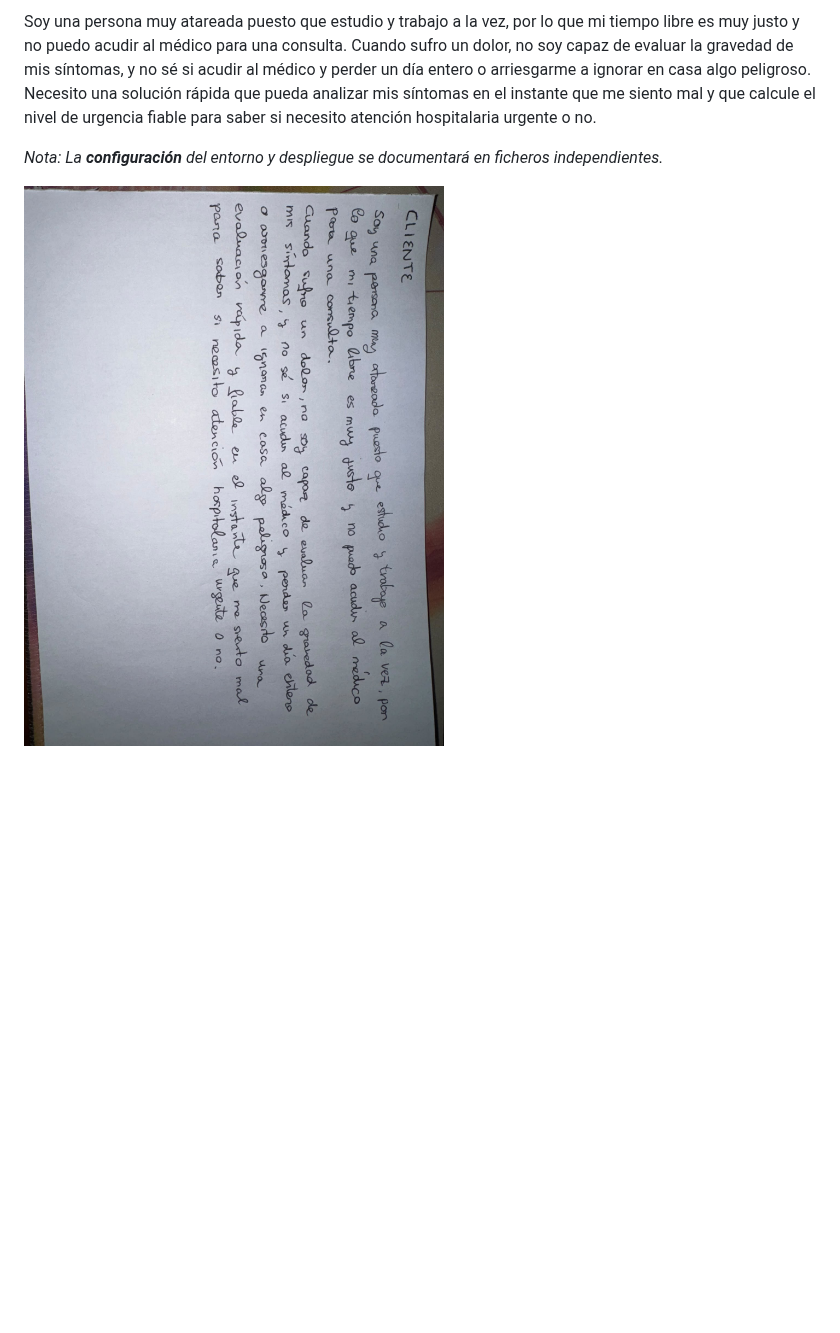
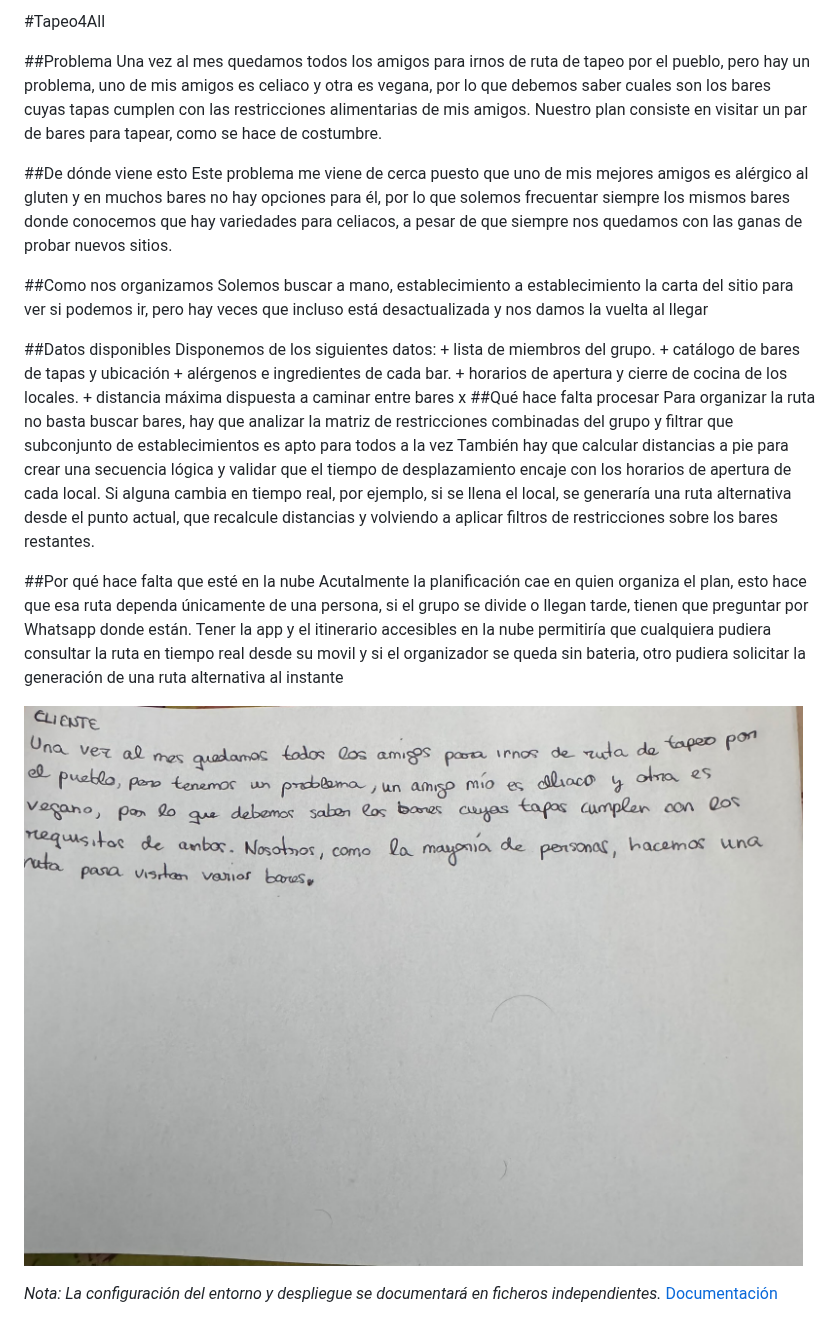
Before and after one commit to raulgs24/EasyTurno, a Markdown page: README.md, the part around the change. Drawn GitHub-style; pictures changed too: docs/img/tarjeta.jpeg (added), tarjeta.jpeg (deleted); blank space fills up the shorter version.

Commit message:
Cambio de proyecto a Tapeo4All y actualización de documentación

```diff
--- a/README.md
+++ b/README.md
@@ -1,5 +1,31 @@
-Soy una persona muy atareada puesto que estudio y trabajo a la vez, por lo que mi tiempo libre es muy justo y no puedo acudir al médico para una consulta. Cuando sufro un dolor, no soy capaz de evaluar la gravedad de mis síntomas, y no sé si acudir al médico y perder un día entero o arriesgarme a ignorar en casa algo peligroso. Necesito una solución rápida que pueda analizar mis síntomas en el instante que me siento mal y que calcule el nivel de urgencia fiable para saber si necesito atención hospitalaria urgente o no.
+#Tapeo4All
 
-*Nota: La **configuración** del entorno y despliegue se documentará en ficheros independientes.*
+##Problema
+Una vez al mes quedamos todos los amigos para irnos de ruta de tapeo por el pueblo, pero hay un problema, uno de mis amigos es celiaco y otra es vegana, por lo que debemos saber cuales son los bares cuyas tapas cumplen con las restricciones alimentarias de mis amigos. Nuestro plan consiste en visitar un par de bares para tapear, como se hace de costumbre.
 
-![Fotografía de la tarjeta de rol](tarjeta.jpeg)
+##De dónde viene esto
+Este problema me viene de cerca puesto que uno de mis mejores amigos es alérgico al gluten y en muchos bares no hay opciones para él, por lo que solemos frecuentar siempre los mismos bares donde conocemos que hay variedades para celiacos, a pesar de que siempre nos quedamos con las ganas de probar nuevos sitios.
+
+##Como nos organizamos
+Solemos buscar a mano, establecimiento a establecimiento la carta del sitio para ver si podemos ir, pero hay veces que incluso está desactualizada y nos damos la vuelta al llegar
+
+##Datos disponibles
+Disponemos de los siguientes datos:
+    + lista de miembros del grupo.
+    + catálogo de bares de tapas y ubicación
+    + alérgenos e ingredientes de cada bar.
+    + horarios de apertura y cierre de cocina de los locales.
+    + distancia máxima dispuesta a caminar entre bares
+    x
+##Qué hace falta procesar
+Para organizar la ruta no basta buscar bares, hay que analizar la matriz de restricciones combinadas del grupo y filtrar que subconjunto de establecimientos es apto para todos a la vez
+También hay que calcular distancias a pie para crear una secuencia lógica y validar que el tiempo de desplazamiento encaje con los horarios de apertura de cada local.
+Si alguna cambia en tiempo real, por ejemplo, si se llena el local, se generaría una ruta alternativa desde el punto actual, que recalcule distancias y volviendo a aplicar filtros de restricciones sobre los bares restantes.
+
+##Por qué hace falta que esté en la nube
+Acutalmente la planificación cae en quien organiza el plan, esto hace que esa ruta dependa únicamente de una persona, si el grupo se divide o llegan tarde, tienen que preguntar por Whatsapp donde están. Tener la app y el itinerario accesibles en la nube permitiría que cualquiera pudiera consultar la ruta en tiempo real desde su movil y si el organizador se queda sin bateria, otro pudiera solicitar la generación de una ruta alternativa al instante
+
+![Fotografía de la tarjeta de rol](./docs/img/tarjeta.jpeg)
+
+*Nota: La configuración del entorno y despliegue se documentará en ficheros independientes.*
+[Documentación](./docs)
```
Also changed, not shown: docs/objetivo-0.md (added, +16 -0 lines), docs/img/acutal-branch.png (added), docs/img/git-config.png (added), docs/img/git-remote.png (added), docs/img/ssh-git.png (added), 2 other files.
